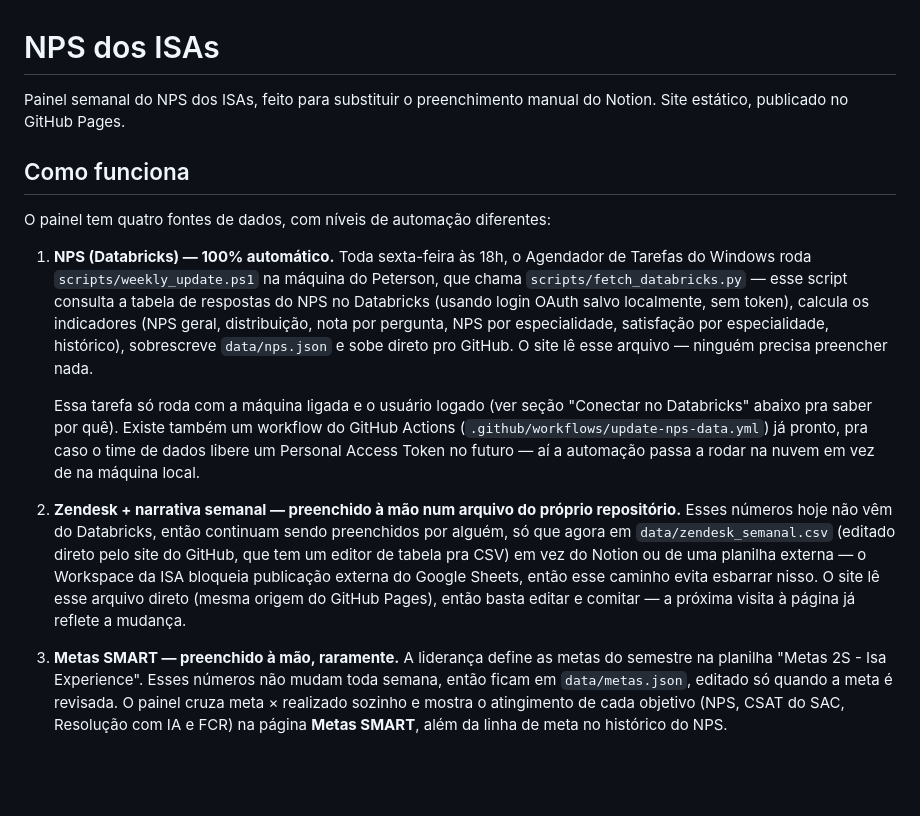
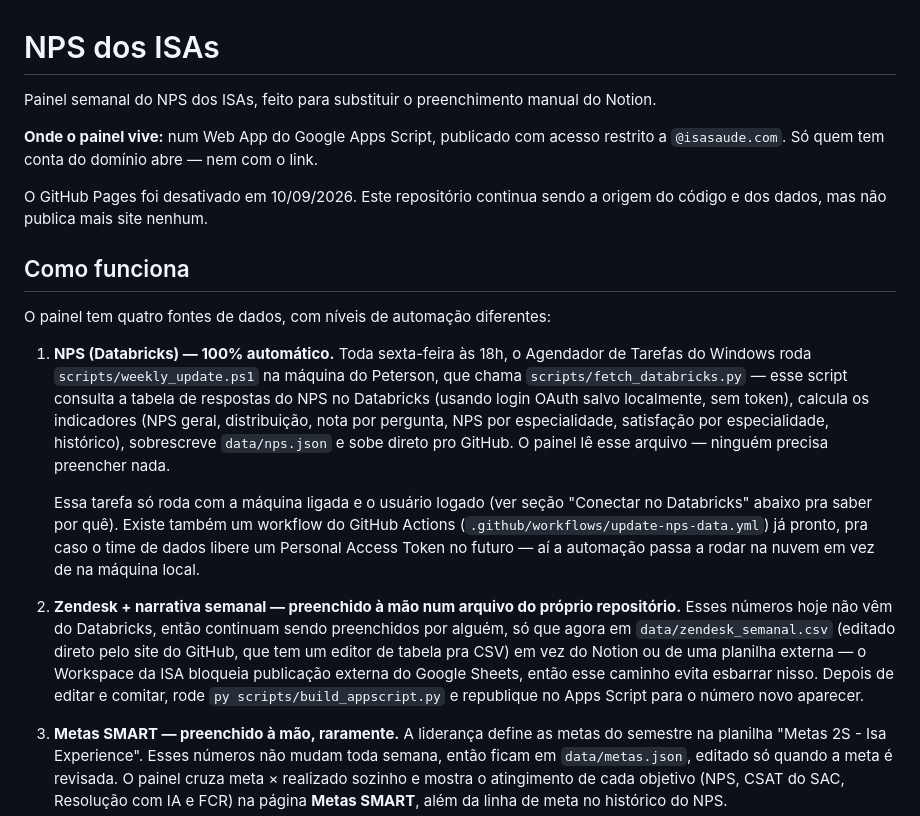
Before and after one commit to petersonjuniorISA/NPS-, a Markdown page: README.md, the part around one of its changes. Drawn GitHub-style; blank space fills up the shorter version.

```diff
--- a/README.md
+++ b/README.md
@@ -1,7 +1,13 @@
 # NPS dos ISAs
 
 Painel semanal do NPS dos ISAs, feito para substituir o preenchimento manual do
-Notion. Site estático, publicado no GitHub Pages.
+Notion.
+
+**Onde o painel vive:** num Web App do Google Apps Script, publicado com acesso
+restrito a `@isasaude.com`. Só quem tem conta do domínio abre — nem com o link.
+
+O GitHub Pages foi desativado em 10/09/2026. Este repositório continua sendo a
+origem do código e dos dados, mas não publica mais site nenhum.
 
 ## Como funciona
 
@@ -14,7 +20,7 @@ O painel tem quatro fontes de dados, com níveis de automação diferentes:
    OAuth salvo localmente, sem token), calcula os indicadores (NPS geral,
    distribuição, nota por pergunta, NPS por especialidade, satisfação por
    especialidade, histórico), sobrescreve `data/nps.json` e sobe direto pro
-   GitHub. O site lê esse arquivo — ninguém precisa preencher nada.
+   GitHub. O painel lê esse arquivo — ninguém precisa preencher nada.
 
    Essa tarefa só roda com a máquina ligada e o usuário logado (ver seção
    "Conectar no Databricks" abaixo pra saber por quê). Existe também um
@@ -29,9 +35,8 @@ O painel tem quatro fontes de dados, com níveis de automação diferentes:
    `data/zendesk_semanal.csv` (editado direto pelo site do GitHub, que tem
    um editor de tabela pra CSV) em vez do Notion ou de uma planilha externa
    — o Workspace da ISA bloqueia publicação externa do Google Sheets, então
-   esse caminho evita esbarrar nisso. O site lê esse arquivo direto (mesma
-   origem do GitHub Pages), então basta editar e comitar — a próxima
-   visita à página já reflete a mudança.
+   esse caminho evita esbarrar nisso. Depois de editar e comitar, rode `py scripts/build_appscript.py`
+   e republique no Apps Script para o número novo aparecer.
 
 3. **Metas SMART — preenchido à mão, raramente.** A liderança define as metas
    do semestre na planilha "Metas 2S - Isa Experience". Esses números não
```
Also changed, not shown: other parts of README.md (+47 -29 lines).
